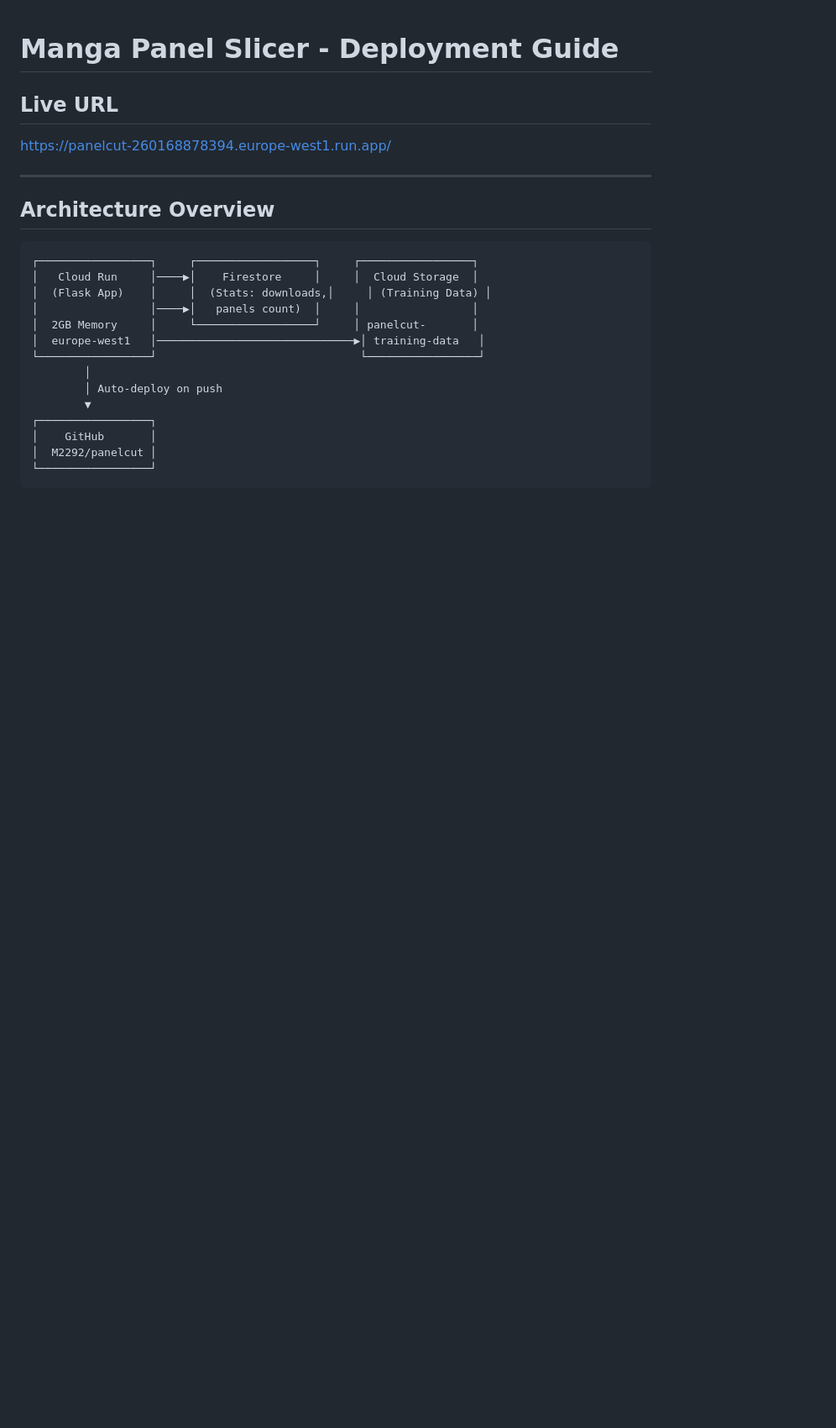
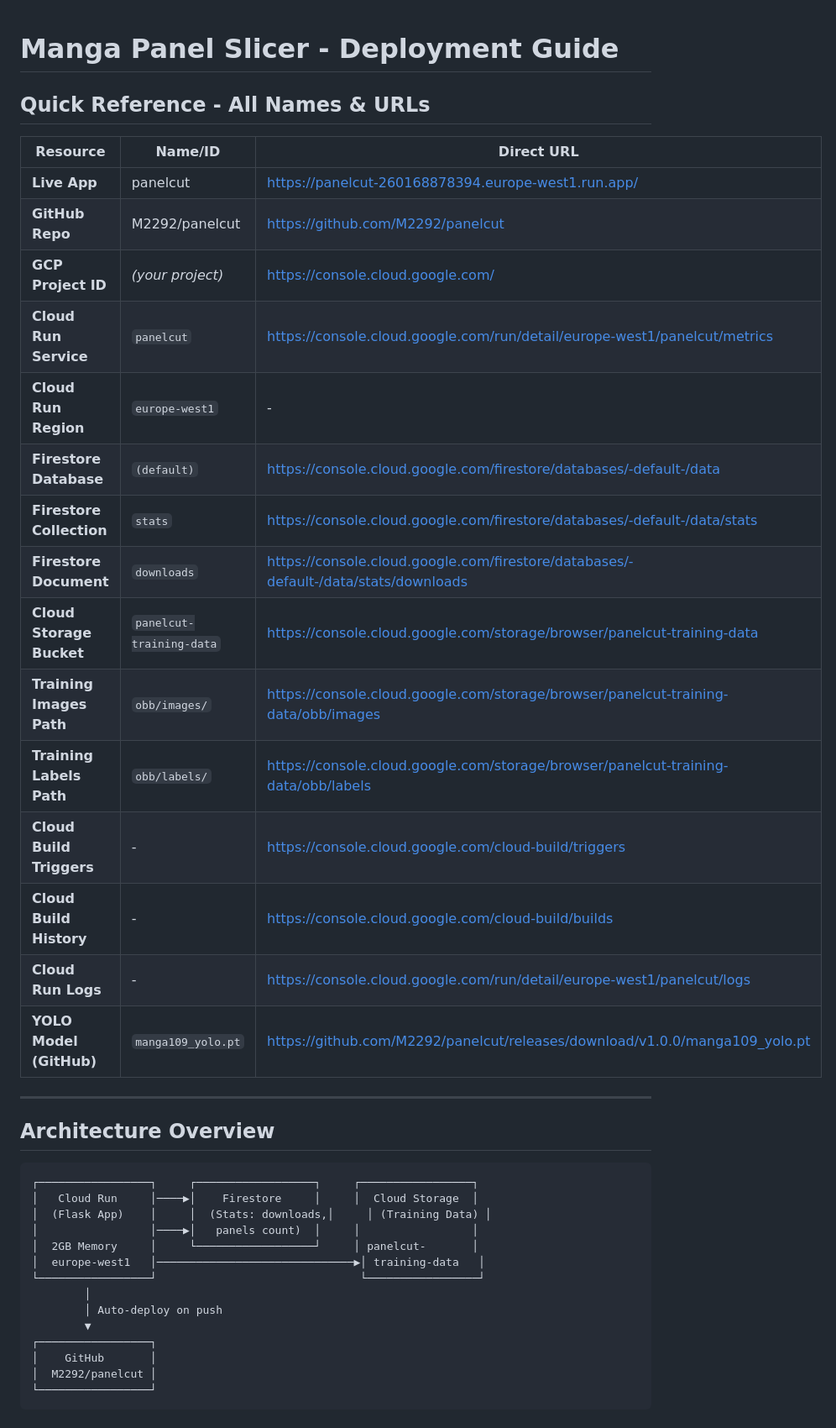
Before and after one commit to M2292/panelcut, a Markdown page: DEPLOYMENT.md, the part around one of its changes. Shown at 84% size. Drawn GitHub-style; blank space fills up the shorter version.

Commit message:
Add quick reference table with all GCP resource names and URLs
Co-Authored-By: Claude Opus 4.5 <noreply@anthropic.com>

```diff
--- a/DEPLOYMENT.md
+++ b/DEPLOYMENT.md
@@ -1,7 +1,24 @@
 # Manga Panel Slicer - Deployment Guide
 
-## Live URL
-https://panelcut-260168878394.europe-west1.run.app/
+## Quick Reference - All Names & URLs
+
+| Resource | Name/ID | Direct URL |
+|----------|---------|------------|
+| **Live App** | panelcut | https://panelcut-260168878394.europe-west1.run.app/ |
+| **GitHub Repo** | M2292/panelcut | https://github.com/M2292/panelcut |
+| **GCP Project ID** | *(your project)* | https://console.cloud.google.com/ |
+| **Cloud Run Service** | `panelcut` | https://console.cloud.google.com/run/detail/europe-west1/panelcut/metrics |
+| **Cloud Run Region** | `europe-west1` | - |
+| **Firestore Database** | `(default)` | https://console.cloud.google.com/firestore/databases/-default-/data |
+| **Firestore Collection** | `stats` | https://console.cloud.google.com/firestore/databases/-default-/data/stats |
+| **Firestore Document** | `downloads` | https://console.cloud.google.com/firestore/databases/-default-/data/stats/downloads |
+| **Cloud Storage Bucket** | `panelcut-training-data` | https://console.cloud.google.com/storage/browser/panelcut-training-data |
+| **Training Images Path** | `obb/images/` | https://console.cloud.google.com/storage/browser/panelcut-training-data/obb/images |
+| **Training Labels Path** | `obb/labels/` | https://console.cloud.google.com/storage/browser/panelcut-training-data/obb/labels |
+| **Cloud Build Triggers** | - | https://console.cloud.google.com/cloud-build/triggers |
+| **Cloud Build History** | - | https://console.cloud.google.com/cloud-build/builds |
+| **Cloud Run Logs** | - | https://console.cloud.google.com/run/detail/europe-west1/panelcut/logs |
+| **YOLO Model (GitHub)** | `manga109_yolo.pt` | https://github.com/M2292/panelcut/releases/download/v1.0.0/manga109_yolo.pt |
 
 ---
 
```
Also changed, not shown: other parts of DEPLOYMENT.md (+1 -1 lines).
